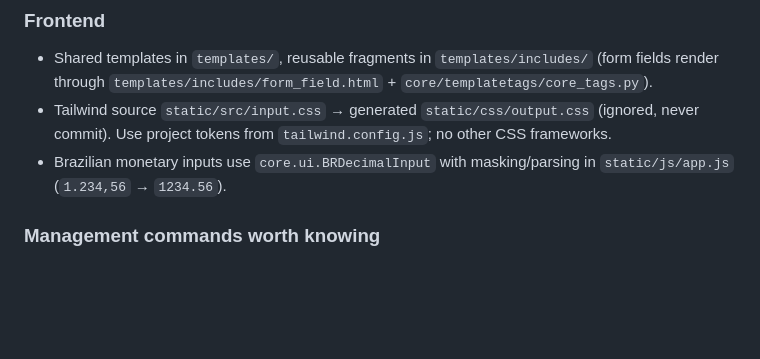
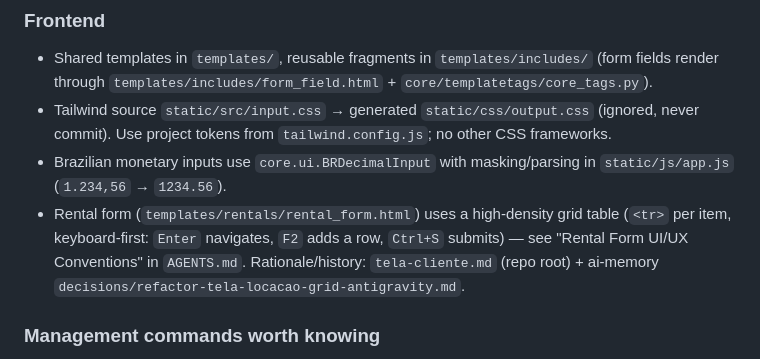
Before and after one commit to elvertoni/noivaecia, a Markdown page: CLAUDE.md, the part around the change. Rendered like a GitHub page; blank space fills up the shorter version.

Commit message:
docs: link rental form refactor rationale to tela-cliente.md and memory

```diff
--- a/CLAUDE.md
+++ b/CLAUDE.md
@@ -130,6 +130,11 @@ it.
   other CSS frameworks.
 - Brazilian monetary inputs use `core.ui.BRDecimalInput` with masking/parsing
   in `static/js/app.js` (`1.234,56` → `1234.56`).
+- Rental form (`templates/rentals/rental_form.html`) uses a high-density grid
+  table (`<tr>` per item, keyboard-first: `Enter` navigates, `F2` adds a row,
+  `Ctrl+S` submits) — see "Rental Form UI/UX Conventions" in `AGENTS.md`.
+  Rationale/history: `tela-cliente.md` (repo root) + ai-memory
+  `decisions/refactor-tela-locacao-grid-antigravity.md`.
 
 ### Management commands worth knowing
 
```
Also changed, not shown: AGENTS.md (+2 -0 lines).
